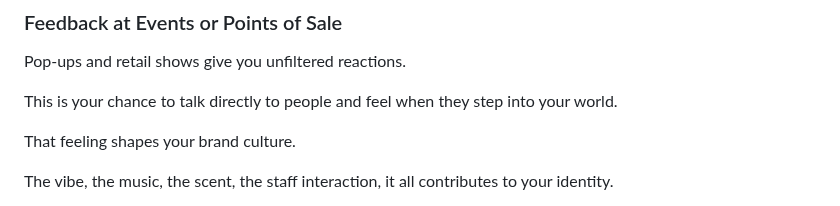
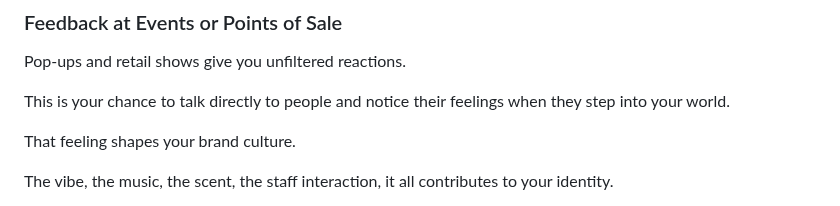
Before and after one commit to Fabio-html/Website_Fabio_Gampl, a Markdown page: src/blog/2025-06-08-the-secret-system-which-turns-fashion-brands-into-cults.md, the part around the change. Rendered like a GitHub page.

Commit message:
Update Blog “2025-06-08-the-secret-system-which-turns-fashion-brands-into-cults”

```diff
--- a/src/blog/2025-06-08-the-secret-system-which-turns-fashion-brands-into-cults.md
+++ b/src/blog/2025-06-08-the-secret-system-which-turns-fashion-brands-into-cults.md
@@ -727,7 +727,7 @@ Use the answers to align physical design with emotional expectation.
 
 Pop-ups and retail shows give you unfiltered reactions.
 
-This is your chance to talk directly to people and feel when they step into your world.
+This is your chance to talk directly to people and notice their feelings when they step into your world.
 
 That feeling shapes your brand culture.
 
```
